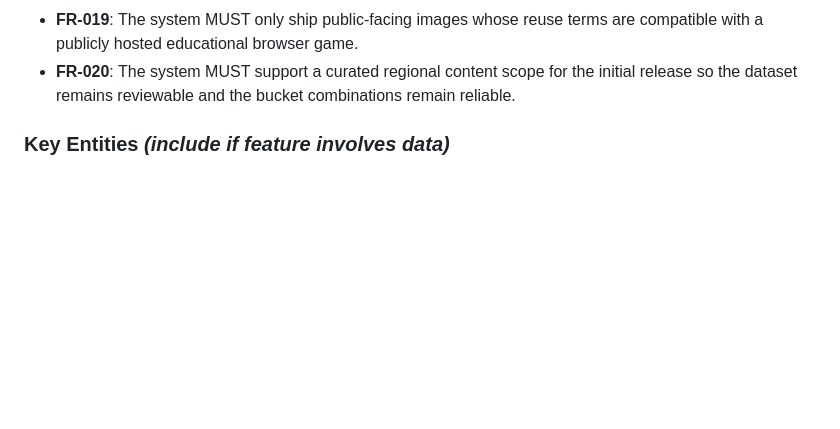
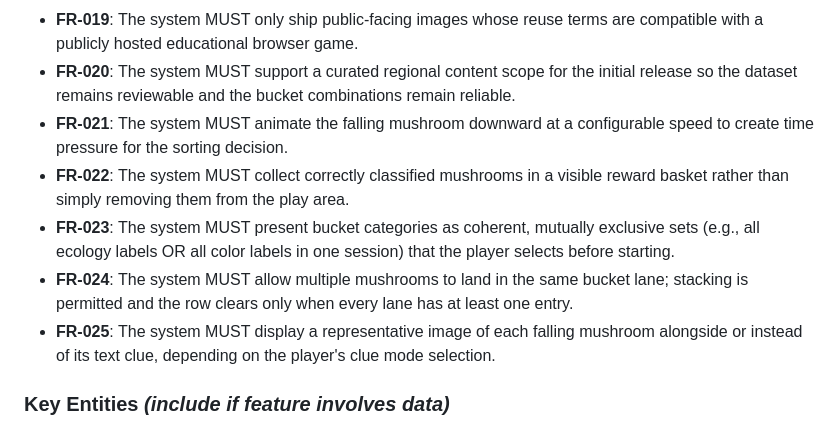
Before and after one commit to rede-fine/sporefall, a Markdown page: specs/001-mushroom-sorting-game/spec.md, the part around the change. Drawn GitHub-style; blank space fills up the shorter version.

Commit message:
spec: add FR-021 through FR-025 (falling, basket, categories, stacking, images)

```diff
--- a/specs/001-mushroom-sorting-game/spec.md
+++ b/specs/001-mushroom-sorting-game/spec.md
@@ -89,6 +89,11 @@ As a returning player, I want levels to vary the active bucket sets and challeng
 - **FR-018**: The system MUST retain provenance for each curated mushroom entry so taxonomy, ecological labels, seasonal labels, and image reuse can be audited.
 - **FR-019**: The system MUST only ship public-facing images whose reuse terms are compatible with a publicly hosted educational browser game.
 - **FR-020**: The system MUST support a curated regional content scope for the initial release so the dataset remains reviewable and the bucket combinations remain reliable.
+- **FR-021**: The system MUST animate the falling mushroom downward at a configurable speed to create time pressure for the sorting decision.
+- **FR-022**: The system MUST collect correctly classified mushrooms in a visible reward basket rather than simply removing them from the play area.
+- **FR-023**: The system MUST present bucket categories as coherent, mutually exclusive sets (e.g., all ecology labels OR all color labels in one session) that the player selects before starting.
+- **FR-024**: The system MUST allow multiple mushrooms to land in the same bucket lane; stacking is permitted and the row clears only when every lane has at least one entry.
+- **FR-025**: The system MUST display a representative image of each falling mushroom alongside or instead of its text clue, depending on the player's clue mode selection.
 
 ### Key Entities *(include if feature involves data)*
 
```
